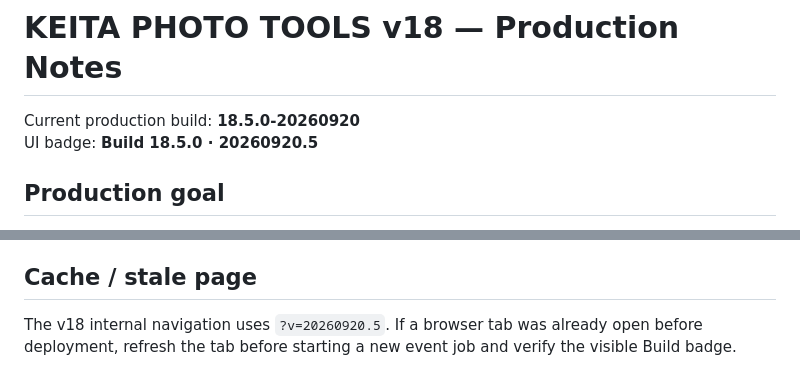
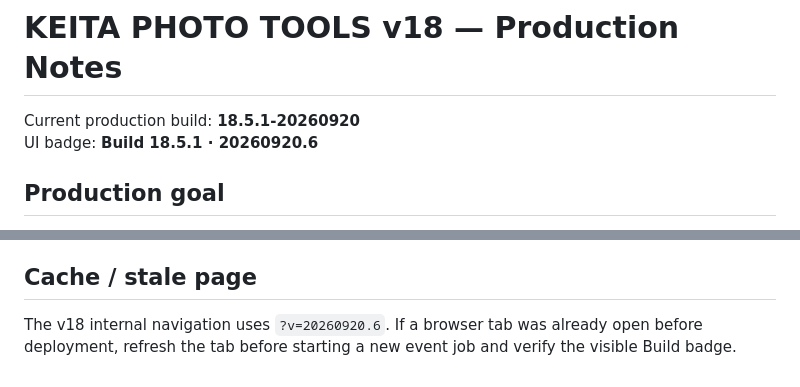
Before and after one commit to keitaphotocamerakathu-sudo/keitaphotocamera, a Markdown page: keita-photo-tools-v18/README.md, 2 parts joined by grey strips. GitHub-like rendering.

Commit message:
Update KEITA v18 README for WebGL self-test fix

```diff
--- a/keita-photo-tools-v18/README.md
+++ b/keita-photo-tools-v18/README.md
@@ -1,7 +1,7 @@
 # KEITA PHOTO TOOLS v18 — Production Notes
 
-Current production build: **18.5.0-20260920**
-UI badge: **Build 18.5.0 · 20260920.5**
+Current production build: **18.5.1-20260920**
+UI badge: **Build 18.5.1 · 20260920.6**
 
 ## Production goal
 
@@ -81,4 +81,4 @@ The built-in 50,000 test validates data-structure and workflow pressure, but it
 
 ## Cache / stale page
 
-The v18 internal navigation uses `?v=20260920.5`. If a browser tab was already open before deployment, refresh the tab before starting a new event job and verify the visible Build badge.
+The v18 internal navigation uses `?v=20260920.6`. If a browser tab was already open before deployment, refresh the tab before starting a new event job and verify the visible Build badge.
```
